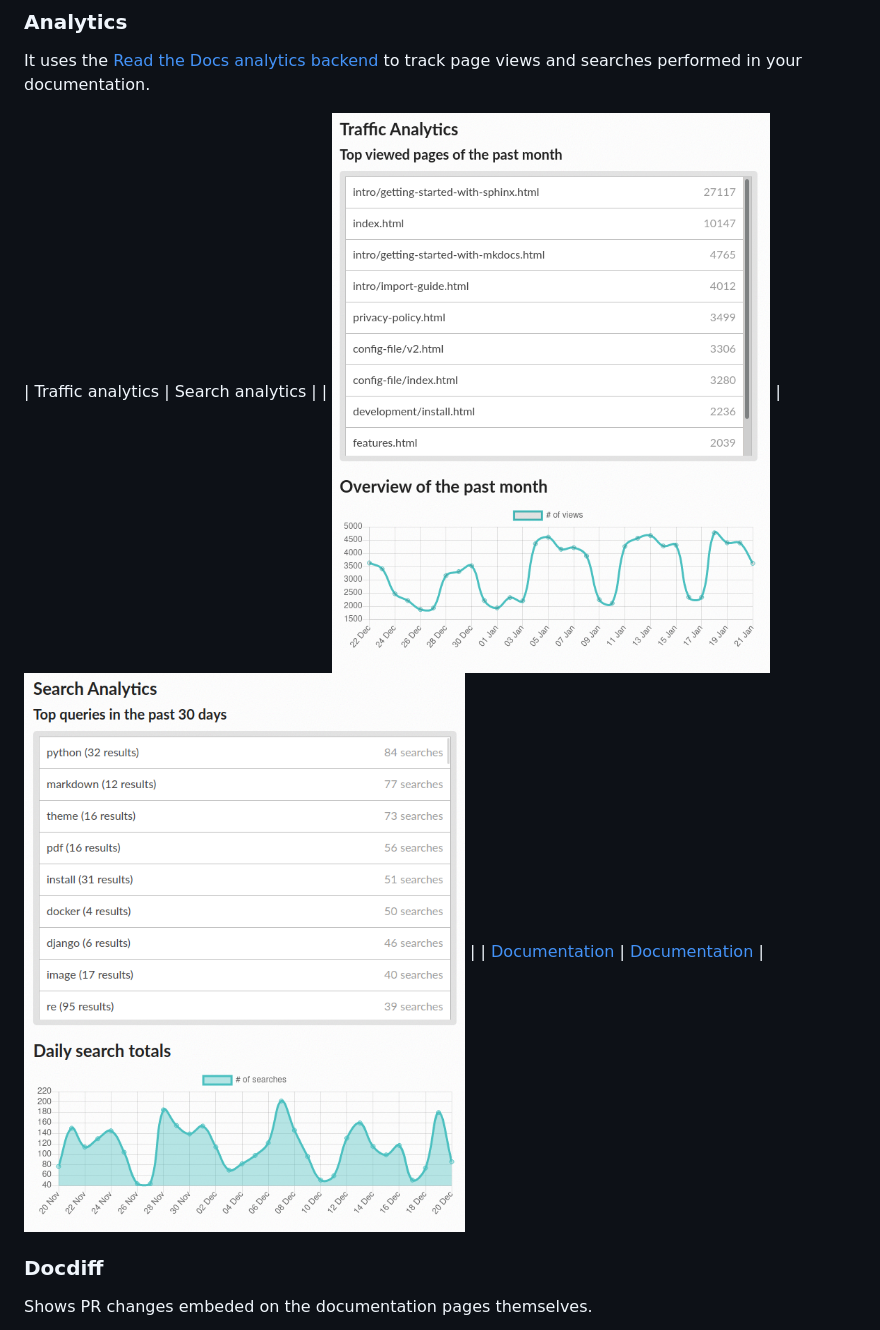
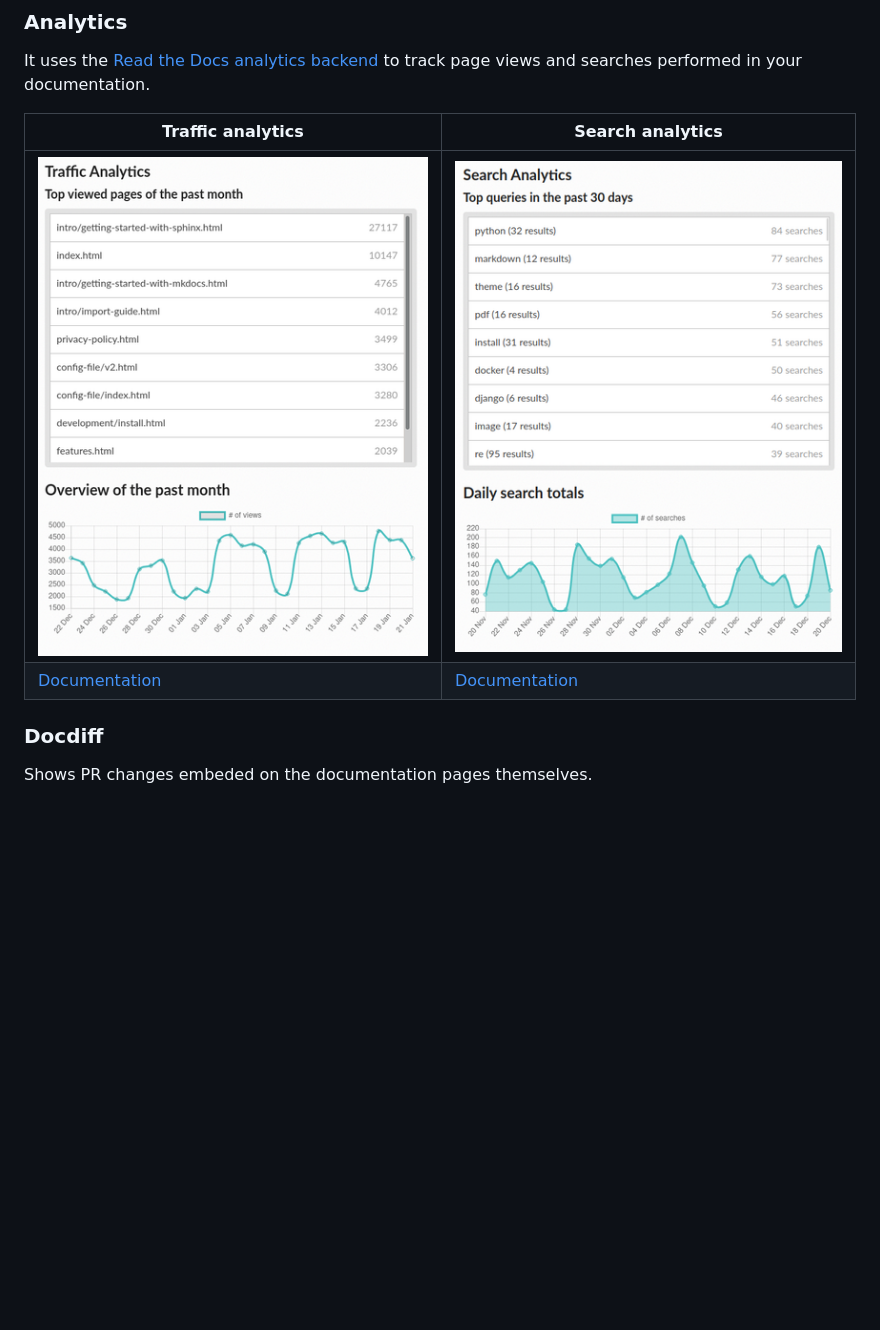
Before and after one commit to readthedocs/addons, a Markdown page: README.md, the part around the change. Drawn GitHub-style; pictures changed too: docs/search-analytics-example.png, docs/traffic-analytics-example.png; blank space fills up the shorter version.

Commit message:
Style

```diff
--- a/README.md
+++ b/README.md
@@ -11,8 +11,8 @@ elevating them to the next level 🚀
 It uses the [Read the Docs analytics backend](https://docs.readthedocs.io/page/reference/analytics.html) to track page views and searches performed in your documentation.
 
 
-
 | Traffic analytics | Search analytics |
+| ------------------|----------------- |
 | ![Traffic analytics](docs/traffic-analytics-example.png) | ![Search analytics](docs/search-analytics-example.png) |
 | [Documentation](https://docs.readthedocs.io/page/analytics.html) | [Documentation](https://docs.readthedocs.io/page/guides/search-analytics.html) |
 
```
